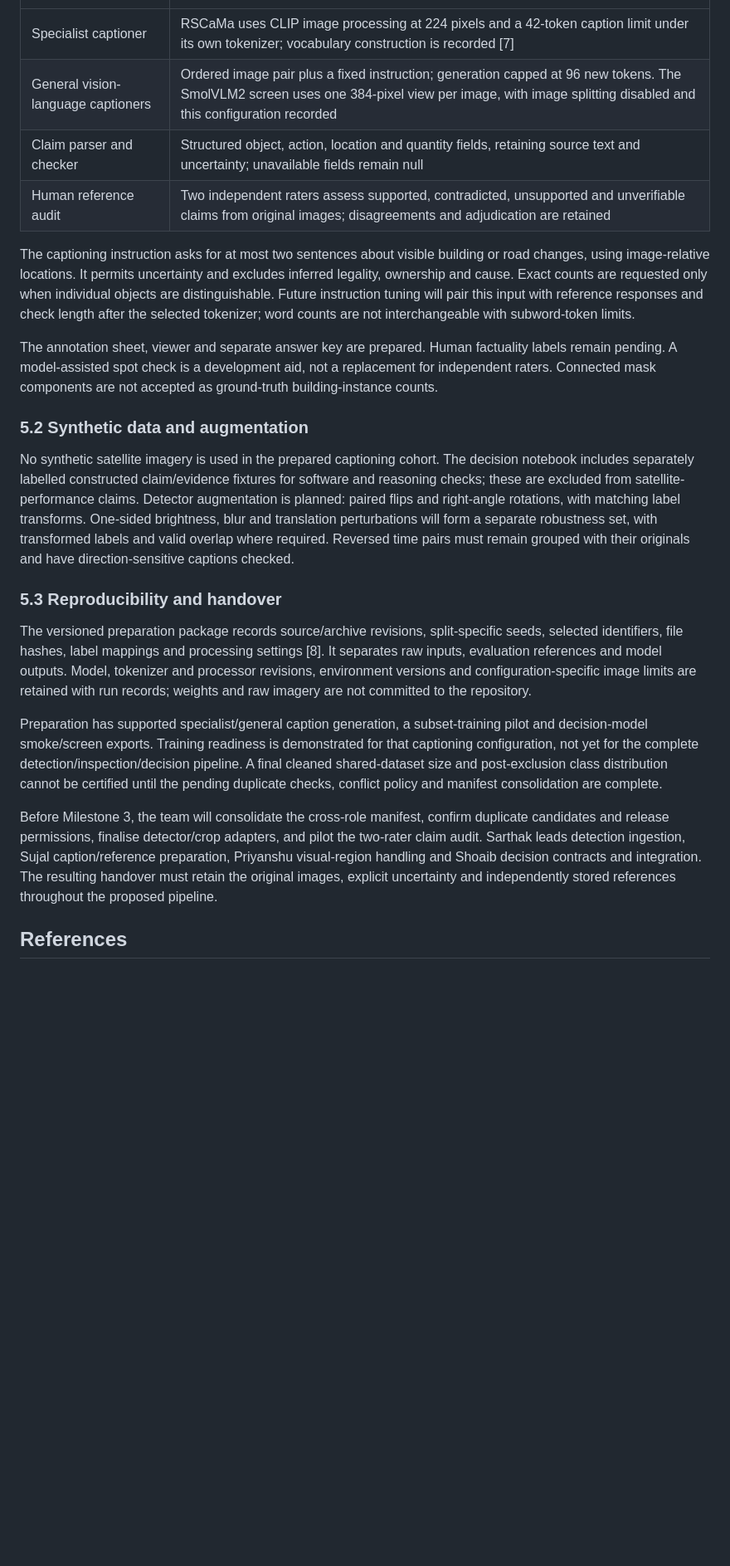
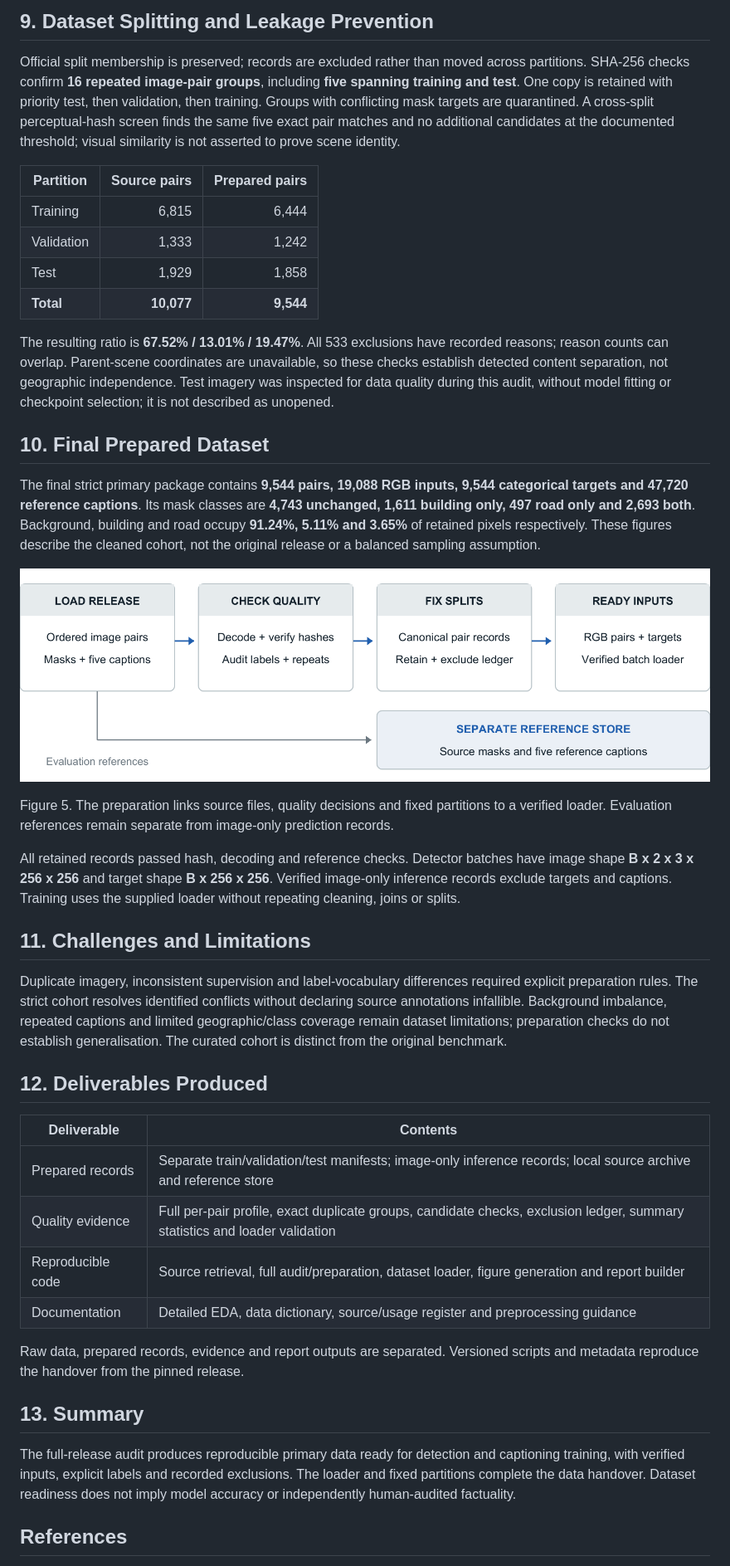
Before and after one commit to shoaib2000857/Group-7-DS-and-AI-Lab-Project, a Markdown page: reports/Milestone2_Report.md, the part around one of its changes. Shown at 83% size. Drawn GitHub-style; pictures changed too: reports/figures/m2_data_flow.png (added); blank space fills up the shorter version.

```diff
--- a/reports/Milestone2_Report.md
+++ b/reports/Milestone2_Report.md
@@ -138,24 +130,46 @@ The captioning screen provides an ingestion check, not an independent factuality
+## 9. Dataset Splitting and Leakage Prevention
+
+Official split membership is preserved; records are excluded rather than moved across partitions. SHA-256 checks confirm **16 repeated image-pair groups**, including **five spanning training and test**. One copy is retained with priority test, then validation, then training. Groups with conflicting mask targets are quarantined. A cross-split perceptual-hash screen finds the same five exact pair matches and no additional candidates at the documented threshold; visual similarity is not asserted to prove scene identity.
+
+| Partition | Source pairs | Prepared pairs |
+|---|---:|---:|
+| Training | 6,815 | 6,444 |
+| Validation | 1,333 | 1,242 |
+| Test | 1,929 | 1,858 |
+| **Total** | **10,077** | **9,544** |
+
+The resulting ratio is **67.52% / 13.01% / 19.47%**. All 533 exclusions have recorded reasons; reason counts can overlap. Parent-scene coordinates are unavailable, so these checks establish detected content separation, not geographic independence. Test imagery was inspected for data quality during this audit, without model fitting or checkpoint selection; it is not described as unopened.
+
+<!-- PAGEBREAK -->
+
+## 10. Final Prepared Dataset
+
+The final strict primary package contains **9,544 pairs, 19,088 RGB inputs, 9,544 categorical targets and 47,720 reference captions**. Its mask classes are **4,743 unchanged, 1,611 building only, 497 road only and 2,693 both**. Background, building and road occupy **91.24%, 5.11% and 3.65%** of retained pixels respectively. These figures describe the cleaned cohort, not the original release or a balanced sampling assumption.
+
+![Executed preparation and reference separation](figures/m2_data_flow.png)
+
+Figure 5. The preparation links source files, quality decisions and fixed partitions to a verified loader. Evaluation references remain separate from image-only prediction records.
+
+All retained records passed hash, decoding and reference checks. Detector batches have image shape **B x 2 x 3 x 256 x 256** and target shape **B x 256 x 256**. Verified image-only inference records exclude targets and captions. Training uses the supplied loader without repeating cleaning, joins or splits.
+
+## 11. Challenges and Limitations
+
+Duplicate imagery, inconsistent supervision and label-vocabulary differences required explicit preparation rules. The strict cohort resolves identified conflicts without declaring source annotations infallible. Background imbalance, repeated captions and limited geographic/class coverage remain dataset limitations; preparation checks do not establish generalisation. The curated cohort is distinct from the original benchmark.
+
+## 12. Deliverables Produced
+
+| Deliverable | Contents |
 |---|---|
-| Specialist captioner | RSCaMa uses CLIP image processing at 224 pixels and a 42-token caption limit under its own tokenizer; vocabulary construction is recorded [7] |
-| General vision-language captioners | Ordered image pair plus a fixed instruction; generation capped at 96 new tokens. The SmolVLM2 screen uses one 384-pixel view per image, with image splitting disabled and this configuration recorded |
-| Claim parser and checker | Structured object, action, location and quantity fields, retaining source text and uncertainty; unavailable fields remain null |
-| Human reference audit | Two independent raters assess supported, contradicted, unsupported and unverifiable claims from original images; disagreements and adjudication are retained |
+| Prepared records | Separate train/validation/test manifests; image-only inference records; local source archive and reference store |
+| Quality evidence | Full per-pair profile, exact duplicate groups, candidate checks, exclusion ledger, summary statistics and loader validation |
+| Reproducible code | Source retrieval, full audit/preparation, dataset loader, figure generation and report builder |
+| Documentation | Detailed EDA, data dictionary, source/usage register and preprocessing guidance |
 
-The captioning instruction asks for at most two sentences about visible building or road changes, using image-relative locations. It permits uncertainty and excludes inferred legality, ownership and cause. Exact counts are requested only when individual objects are distinguishable. Future instruction tuning will pair this input with reference responses and check length after the selected tokenizer; word counts are not interchangeable with subword-token limits.
+Raw data, prepared records, evidence and report outputs are separated. Versioned scripts and metadata reproduce the handover from the pinned release.
 
-The annotation sheet, viewer and separate answer key are prepared. Human factuality labels remain pending. A model-assisted spot check is a development aid, not a replacement for independent raters. Connected mask components are not accepted as ground-truth building-instance counts.
+## 13. Summary
 
-### 5.2 Synthetic data and augmentation
-
-No synthetic satellite imagery is used in the prepared captioning cohort. The decision notebook includes separately labelled constructed claim/evidence fixtures for software and reasoning checks; these are excluded from satellite-performance claims. Detector augmentation is planned: paired flips and right-angle rotations, with matching label transforms. One-sided brightness, blur and translation perturbations will form a separate robustness set, with transformed labels and valid overlap where required. Reversed time pairs must remain grouped with their originals and have direction-sensitive captions checked.
-
-### 5.3 Reproducibility and handover
-
-The versioned preparation package records source/archive revisions, split-specific seeds, selected identifiers, file hashes, label mappings and processing settings [8]. It separates raw inputs, evaluation references and model outputs. Model, tokenizer and processor revisions, environment versions and configuration-specific image limits are retained with run records; weights and raw imagery are not committed to the repository.
-
-Preparation has supported specialist/general caption generation, a subset-training pilot and decision-model smoke/screen exports. Training readiness is demonstrated for that captioning configuration, not yet for the complete detection/inspection/decision pipeline. A final cleaned shared-dataset size and post-exclusion class distribution cannot be certified until the pending duplicate checks, conflict policy and manifest consolidation are complete.
-
-Before Milestone 3, the team will consolidate the cross-role manifest, confirm duplicate candidates and release permissions, finalise detector/crop adapters, and pilot the two-rater claim audit. Sarthak leads detection ingestion, Sujal caption/reference preparation, Priyanshu visual-region handling and Shoaib decision contracts and integration. The resulting handover must retain the original images, explicit uncertainty and independently stored references throughout the proposed pipeline.
+The full-release audit produces reproducible primary data ready for detection and captioning training, with verified inputs, explicit labels and recorded exclusions. The loader and fixed partitions complete the data handover. Dataset readiness does not imply model accuracy or independently human-audited factuality.
 
 <!-- PAGEBREAK -->
 
```
Also changed, not shown: other parts of reports/Milestone2_Report.md (+77 -107 lines), CHANGELOG.md (+1 -0 lines), reports/figures/m2_eda_classes.png (added), reports/figures/m2_eda_geometry.png (added), reports/figures/m2_eda_source_comparison.png (added), 2 other files.
